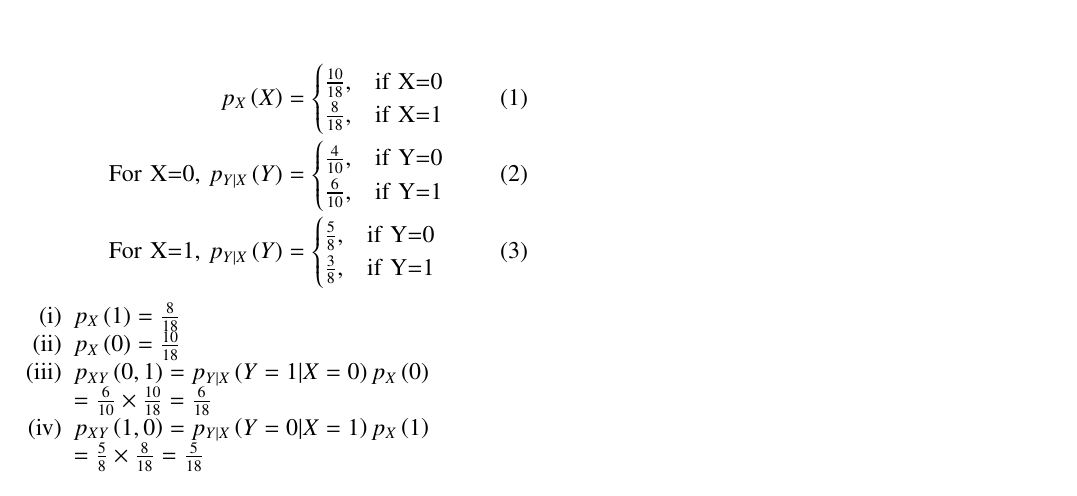
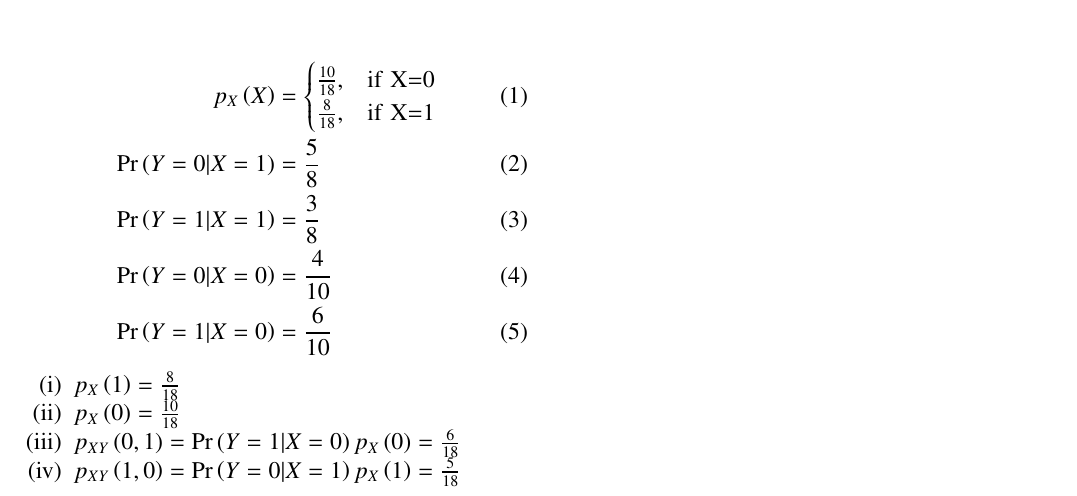
Before and after one commit to AChhatrapati/Probability, a LaTeX paper (Assign-3/assign3.tex): part of the page, cut so that both start at the same text. Compiled offline with pdfLaTeX.

Commit message:
assign3-3

```diff
--- a/Assign-3/assign3.tex
+++ b/Assign-3/assign3.tex
@@ -137,22 +137,16 @@ p_X\brak{X}&=
 		\frac{10}{18}, & \text{if X=0}\\
 		\frac{8}{18}, & \text{if X=1}
 	\end{cases}\\
-\text{For X=0, } p_{Y|X}\brak{Y}&=
-\begin{cases}
-       \frac{4}{10}, & \text{if Y=0}\\
-       \frac{6}{10}, & \text{if Y=1}
-\end{cases}\\
-\text{For X=1, } p_{Y|X}\brak{Y}&=
-\begin{cases}
-       \frac{5}{8}, & \text{if Y=0}\\
-       \frac{3}{8}, & \text{if Y=1}
-\end{cases}
+\pr{Y=0|X=1}&=\frac{5}{8}\\
+\pr{Y=1|X=1}&=\frac{3}{8}\\
+\pr{Y=0|X=0}&=\frac{4}{10}\\
+\pr{Y=1|X=0}&=\frac{6}{10}
 \end{align}
 \begin{enumerate}
 \item $p_X\brak{1}=\frac{8}{18}$
 \item $p_X\brak{0}=\frac{10}{18}$
-\item $p_{XY}\brak{0,1}=p_{Y|X}\brak{Y=1|X=0}p_{X}\brak{0}\\=\frac{6}{10}\times \frac{10}{18}=\frac{6}{18}$
-\item $p_{XY}\brak{1,0}=p_{Y|X}\brak{Y=0|X=1}p_{X}\brak{1}\\=\frac{5}{8}\times \frac{8}{18}=\frac{5}{18}$
+\item $p_{XY}\brak{0,1}=\pr{Y=1|X=0}p_{X}\brak{0}=\frac{6}{18}$
+\item $p_{XY}\brak{1,0}=\pr{Y=0|X=1}p_{X}\brak{1}=\frac{5}{18}$
 \end{enumerate}
 
 \end{document}
```
Also changed, not shown: Assign-3/assign3.pdf, 1 other file.
